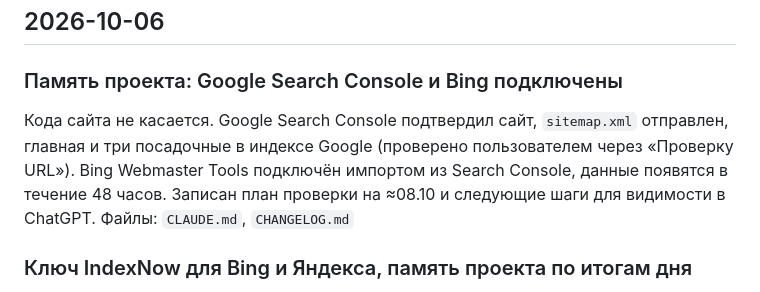
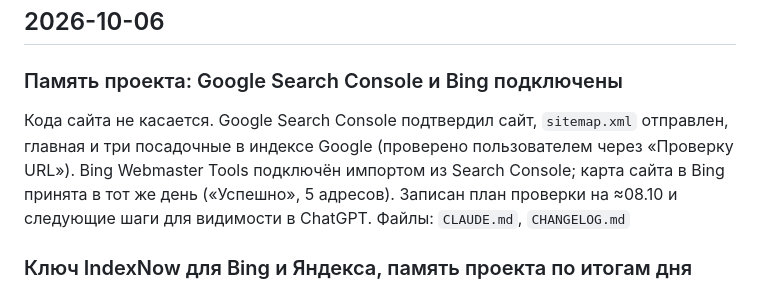
Before and after one commit to alexblacklucky/PLATFORMANCE, a Markdown page: CHANGELOG.md, the part around the change. GitHub-like rendering.

```diff
--- a/CHANGELOG.md
+++ b/CHANGELOG.md
@@ -7,7 +7,7 @@
 ## 2026-10-06
 
 ### Память проекта: Google Search Console и Bing подключены
-Кода сайта не касается. Google Search Console подтвердил сайт, `sitemap.xml` отправлен, главная и три посадочные в индексе Google (проверено пользователем через «Проверку URL»). Bing Webmaster Tools подключён импортом из Search Console, данные появятся в течение 48 часов. Записан план проверки на ≈08.10 и следующие шаги для видимости в ChatGPT.
+Кода сайта не касается. Google Search Console подтвердил сайт, `sitemap.xml` отправлен, главная и три посадочные в индексе Google (проверено пользователем через «Проверку URL»). Bing Webmaster Tools подключён импортом из Search Console; карта сайта в Bing принята в тот же день («Успешно», 5 адресов). Записан план проверки на ≈08.10 и следующие шаги для видимости в ChatGPT.
 Файлы: `CLAUDE.md`, `CHANGELOG.md`
 
 ### Ключ IndexNow для Bing и Яндекса, память проекта по итогам дня
```
Also changed, not shown: CLAUDE.md (+2 -2 lines).
